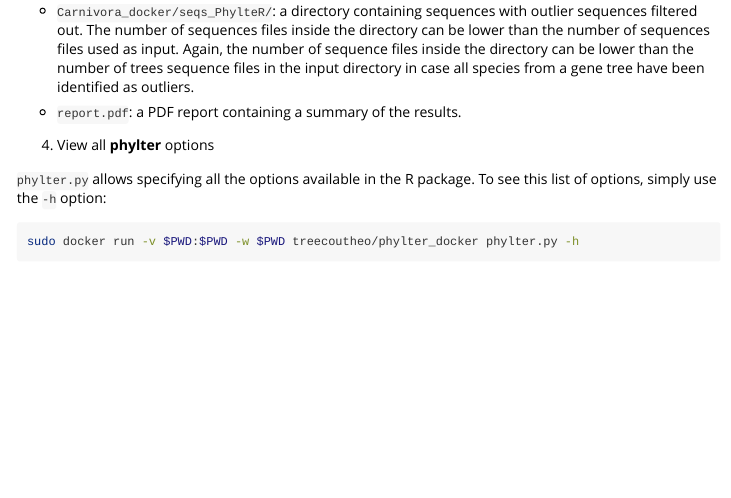
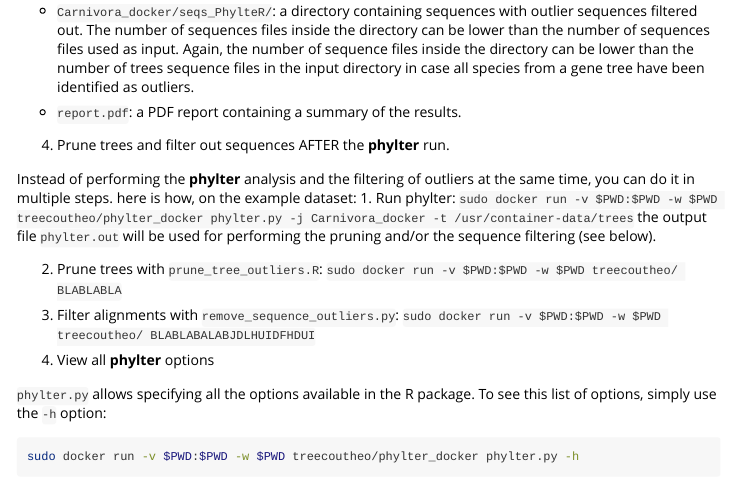
Before and after one commit to damiendevienne/phylter, an R Markdown document (vignettes/phyltercontainer.Rmd): the page in a window 1100 px wide, from 1630 px down. Rendered offline with R 4.5, knitr and Pandoc, with nearby package versions; long lines of code are wrapped.

Commit message:
Update phyltercontainer.Rmd

````diff
--- a/vignettes/phyltercontainer.Rmd
+++ b/vignettes/phyltercontainer.Rmd
@@ -87,7 +87,23 @@ The command above generates, in addition to the two files described in the previ
 
 - `report.pdf`: a PDF report containing a summary of the results.
 
-4. View all **phylter** options
+
+4. Prune trees and filter out sequences AFTER the **phylter** run.
+
+Instead of performing the **phylter** analysis and the filtering of outliers at the same time, you can do it in multiple steps. here is how, on the example dataset:
+ 1. Run phylter:
+`sudo docker run -v $PWD:$PWD -w $PWD treecoutheo/phylter_docker phylter.py -j Carnivora_docker -t /usr/container-data/trees`
+the output file `phylter.out` will be used for performing the pruning and/or the sequence filtering (see below).
+
+ 2. Prune trees with `prune_tree_outliers.R`:
+ `sudo docker run -v $PWD:$PWD -w $PWD treecoutheo/ BLABLABLA`
+
+ 3. Filter alignments with `remove_sequence_outliers.py`:
+`sudo docker run -v $PWD:$PWD -w $PWD treecoutheo/ BLABLABALABJDLHUIDFHDUI`
+
+
+5. View all **phylter** options
+
 
 `phylter.py` allows specifying all the options available in the R package. To see this list of options, simply use the `-h` option:
 ```sh
````
